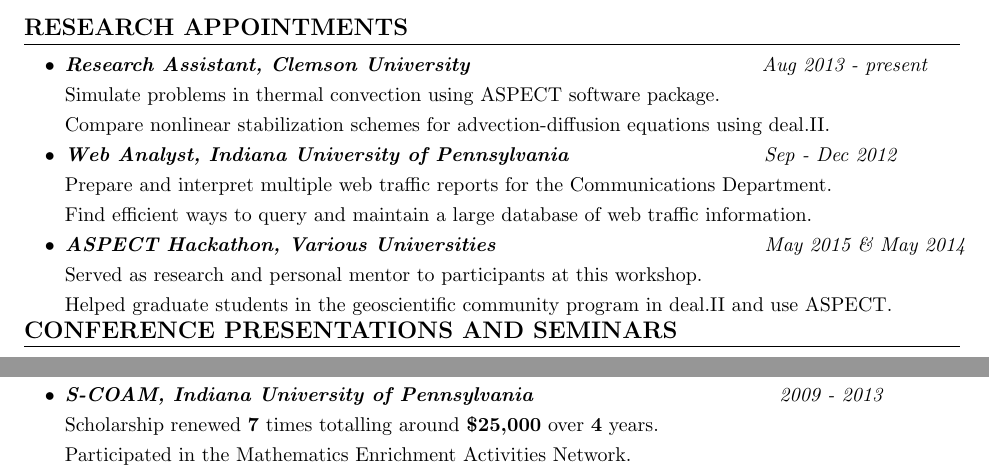
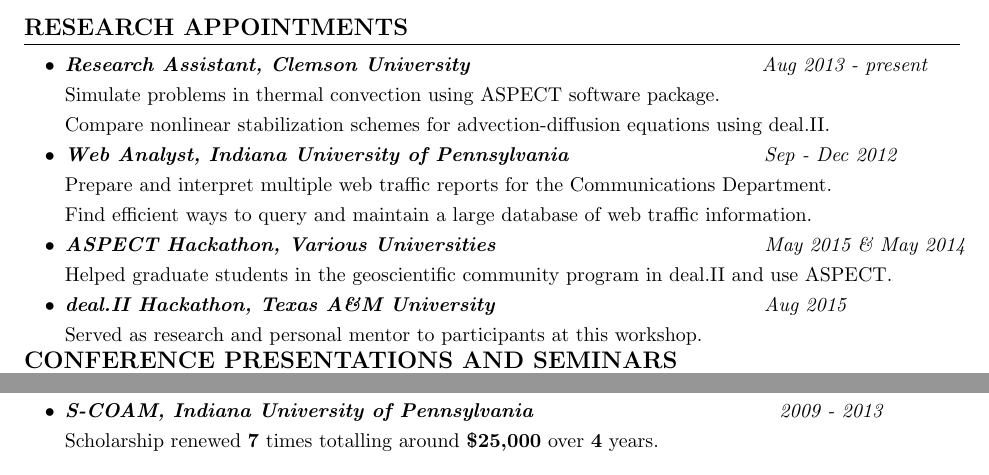
Before and after one commit to rrgrove6/ResumeCV, a LaTeX CV (resume.tex): two parts of page 2 of 2, joined at a grey line, cut so that both start at the same text. Compiled offline with pdfLaTeX.

Commit message:
Wording changes and added deal.ii workshop

```diff
--- a/resume.tex
+++ b/resume.tex
@@ -185,9 +185,12 @@
 
 \item \textbf{\textit{ASPECT Hackathon, Various Universities}} \hspace{46 mm}\textit{May 2015 \& May 2014}
 
-            Served as research and personal mentor to participants at this workshop.
 
             Helped graduate students in the geoscientific community program in deal.II and use ASPECT.
+
+\item \textbf{\textit{deal.II Hackathon, Texas A\&M University}} \hspace{46 mm}\textit{Aug 2015}
+
+            Served as research and personal mentor to participants at this workshop.
 
   \end{itemize}
 
@@ -279,7 +282,6 @@
 
             Scholarship renewed \textbf{7} times totalling around \textbf{\$25,000} over \textbf{4} years.
 
-            Participated in the Mathematics Enrichment Activities Network.
 
   \end{itemize}
 
```
Also changed, not shown: resume.tex (2 more changed lines).
